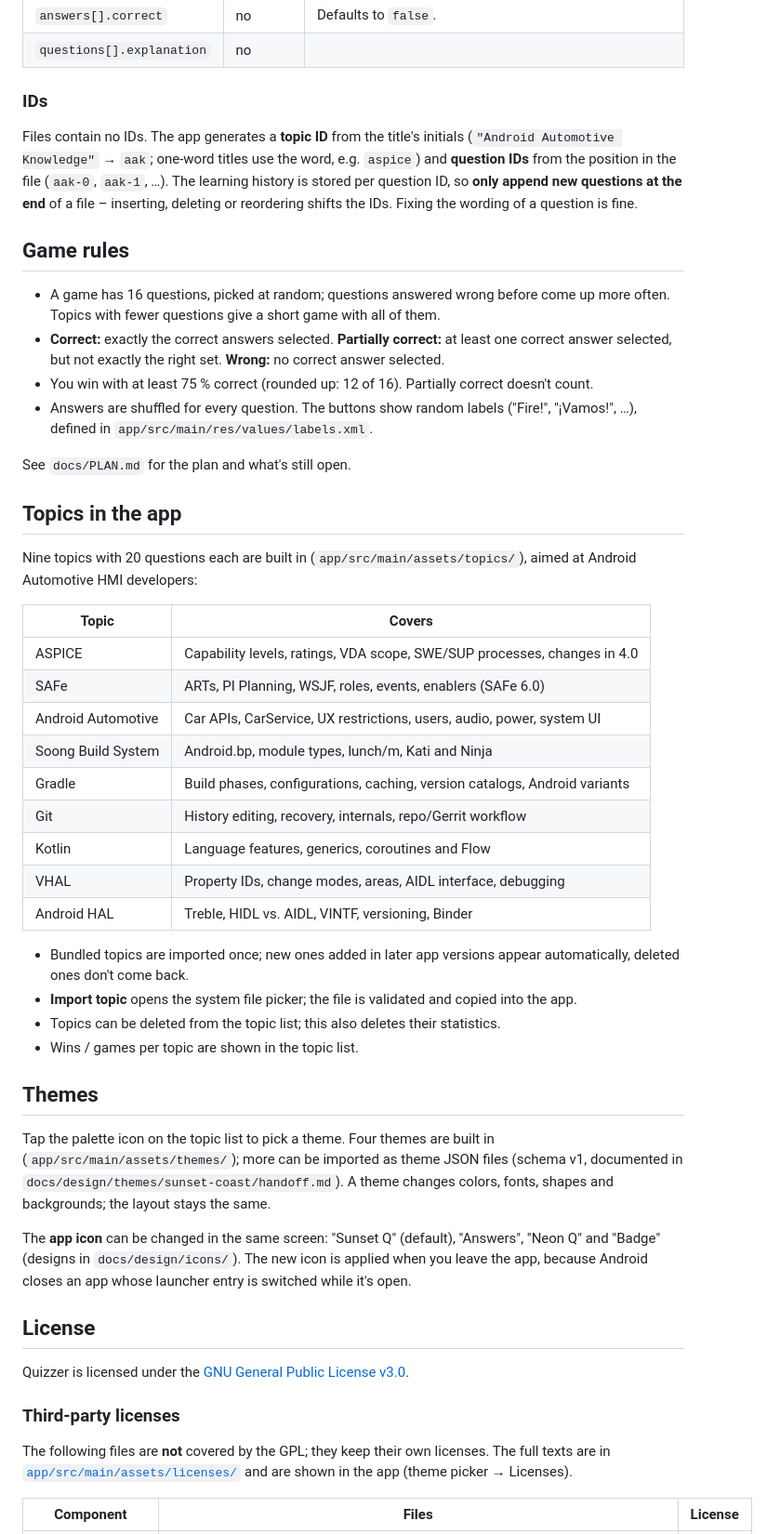
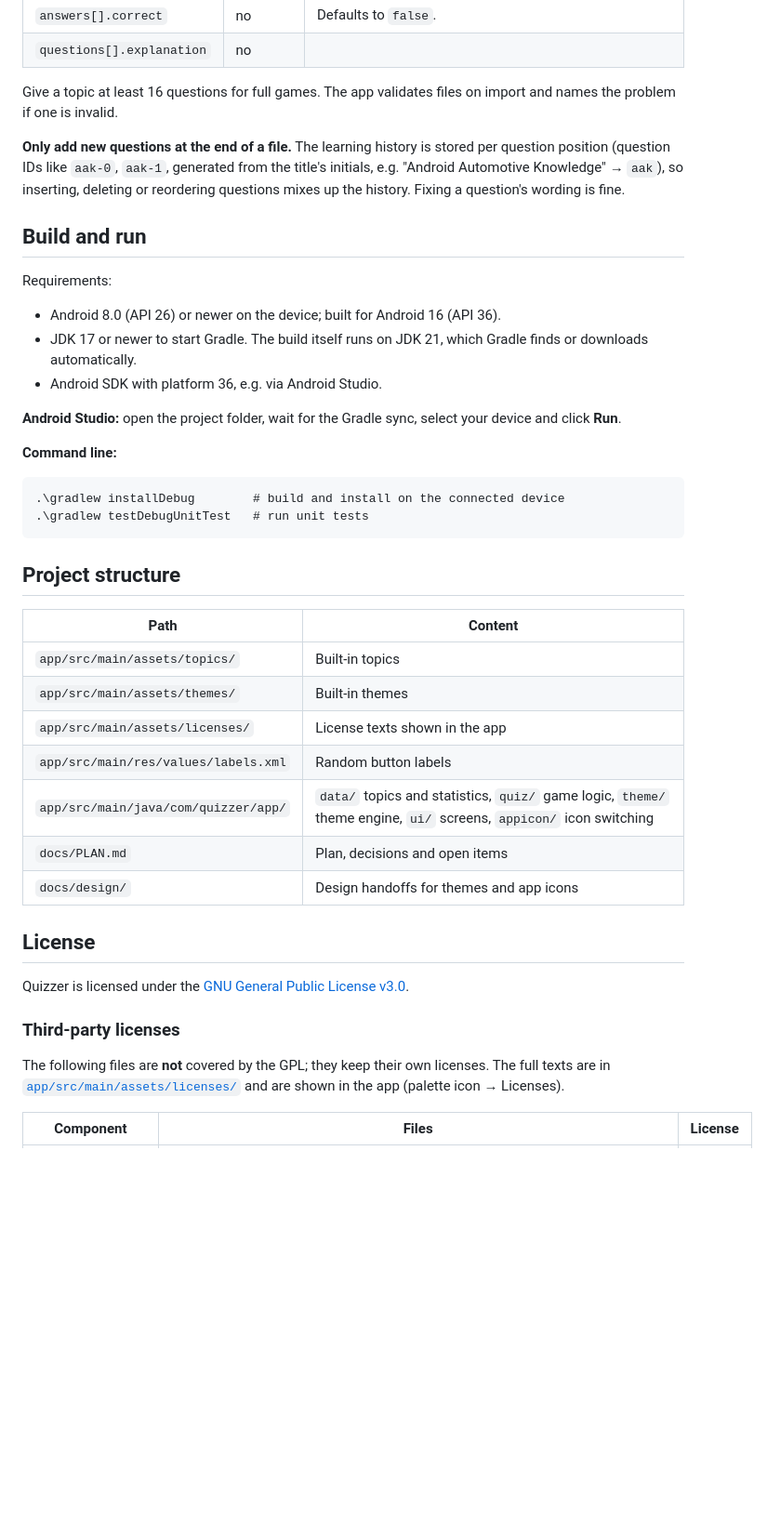
Before and after one commit to cjherm/Quizzer, a Markdown page: README.md, the part around one of its changes. Shown at 93% size. Drawn GitHub-style; blank space fills up the shorter version.

````diff
--- a/README.md
+++ b/README.md
@@ -60,59 +103,44 @@ One file per topic. Each question has 2–4 answers; one, several, or all of the
 | `answers[].correct` | no | Defaults to `false`. |
 | `questions[].explanation` | no | |
 
-### IDs
+Give a topic at least 16 questions for full games. The app validates files on import and names
+the problem if one is invalid.
 
-Files contain no IDs. The app generates a **topic ID** from the title's initials
-(`"Android Automotive Knowledge"` → `aak`; one-word titles use the word, e.g. `aspice`) and
-**question IDs** from the position in the file (`aak-0`, `aak-1`, …). The learning history is
-stored per question ID, so **only append new questions at the end** of a file – inserting,
-deleting or reordering shifts the IDs. Fixing the wording of a question is fine.
+**Only add new questions at the end of a file.** The learning history is stored per question
+position (question IDs like `aak-0`, `aak-1`, generated from the title's initials, e.g.
+"Android Automotive Knowledge" → `aak`), so inserting, deleting or reordering questions mixes up
+the history. Fixing a question's wording is fine.
 
-## Game rules
+## Build and run
 
-- A game has 16 questions, picked at random; questions answered wrong before come up more often.
-  Topics with fewer questions give a short game with all of them.
-- **Correct:** exactly the correct answers selected. **Partially correct:** at least one correct
-  answer selected, but not exactly the right set. **Wrong:** no correct answer selected.
-- You win with at least 75 % correct (rounded up: 12 of 16). Partially correct doesn't count.
-- Answers are shuffled for every question. The buttons show random labels ("Fire!", "¡Vamos!", …),
-  defined in `app/src/main/res/values/labels.xml`.
+Requirements:
 
-See `docs/PLAN.md` for the plan and what's still open.
+- Android 8.0 (API 26) or newer on the device; built for Android 16 (API 36).
+- JDK 17 or newer to start Gradle. The build itself runs on JDK 21, which Gradle finds or downloads
+  automatically.
+- Android SDK with platform 36, e.g. via Android Studio.
 
-## Topics in the app
+**Android Studio:** open the project folder, wait for the Gradle sync, select your device and click
+**Run**.
 
-Nine topics with 20 questions each are built in (`app/src/main/assets/topics/`), aimed at
-Android Automotive HMI developers:
+**Command line:**
 
-| Topic | Covers |
+```
+.\gradlew installDebug        # build and install on the connected device
+.\gradlew testDebugUnitTest   # run unit tests
+```
+
+## Project structure
+
+| Path | Content |
 |---|---|
-| ASPICE | Capability levels, ratings, VDA scope, SWE/SUP processes, changes in 4.0 |
-| SAFe | ARTs, PI Planning, WSJF, roles, events, enablers (SAFe 6.0) |
-| Android Automotive | Car APIs, CarService, UX restrictions, users, audio, power, system UI |
-| Soong Build System | Android.bp, module types, lunch/m, Kati and Ninja |
-| Gradle | Build phases, configurations, caching, version catalogs, Android variants |
-| Git | History editing, recovery, internals, repo/Gerrit workflow |
-| Kotlin | Language features, generics, coroutines and Flow |
-| VHAL | Property IDs, change modes, areas, AIDL interface, debugging |
-| Android HAL | Treble, HIDL vs. AIDL, VINTF, versioning, Binder |
-
-- Bundled topics are imported once; new ones added in later app versions appear automatically,
-  deleted ones don't come back.
-- **Import topic** opens the system file picker; the file is validated and copied into the app.
-- Topics can be deleted from the topic list; this also deletes their statistics.
-- Wins / games per topic are shown in the topic list.
-
-## Themes
-
-Tap the palette icon on the topic list to pick a theme. Four themes are built in
-(`app/src/main/assets/themes/`); more can be imported as theme JSON files (schema v1, documented in
-`docs/design/themes/sunset-coast/handoff.md`). A theme changes colors, fonts, shapes and backgrounds;
-the layout stays the same.
-
-The **app icon** can be changed in the same screen: "Sunset Q" (default), "Answers", "Neon Q" and
-"Badge" (designs in `docs/design/icons/`). The new icon is applied when you leave the app, because
-Android closes an app whose launcher entry is switched while it's open.
+| `app/src/main/assets/topics/` | Built-in topics |
+| `app/src/main/assets/themes/` | Built-in themes |
+| `app/src/main/assets/licenses/` | License texts shown in the app |
+| `app/src/main/res/values/labels.xml` | Random button labels |
+| `app/src/main/java/com/quizzer/app/` | `data/` topics and statistics, `quiz/` game logic, `theme/` theme engine, `ui/` screens, `appicon/` icon switching |
+| `docs/PLAN.md` | Plan, decisions and open items |
+| `docs/design/` | Design handoffs for themes and app icons |
 
 ## License
 
@@ -122,7 +150,7 @@ Quizzer is licensed under the [GNU General Public License v3.0](LICENSE).
 
 The following files are **not** covered by the GPL; they keep their own licenses. The full texts
 are in [`app/src/main/assets/licenses/`](app/src/main/assets/licenses/) and are shown in the app
-(theme picker → Licenses).
+(palette icon → Licenses).
 
 | Component | Files | License |
 |---|---|---|
````
Also changed, not shown: other parts of README.md (+50 -14 lines), docs/images/neon-night-quiz.png, docs/images/neon-night-result.png, docs/images/pocket-phone-topics.png, docs/images/postcard-quiz.png, docs/images/sunset-coast-topics.png, docs/images/theme-picker.png.
